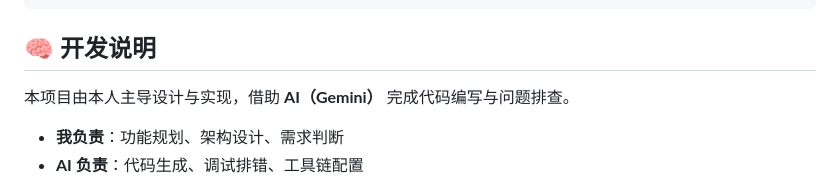
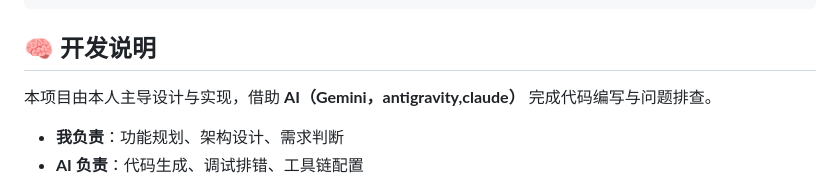
Before and after one commit to zhoudaniu1973-svg/stock-board, a Markdown page: README.md, the part around the change. Rendered like a GitHub page.

```diff
--- a/README.md
+++ b/README.md
@@ -127,7 +127,7 @@ cd android && ./gradlew assembleDebug
 
 ## 🧠 开发说明
 
-本项目由本人主导设计与实现，借助 **AI（Gemini）** 完成代码编写与问题排查。
+本项目由本人主导设计与实现，借助 **AI（Gemini，antigravity,claude）** 完成代码编写与问题排查。
 
 - **我负责**：功能规划、架构设计、需求判断
 - **AI 负责**：代码生成、调试排错、工具链配置
```
